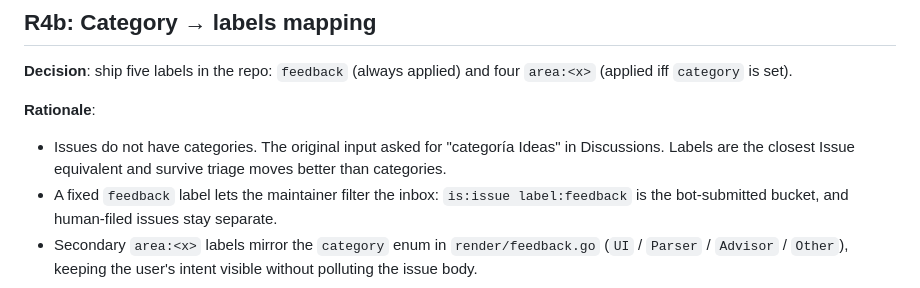
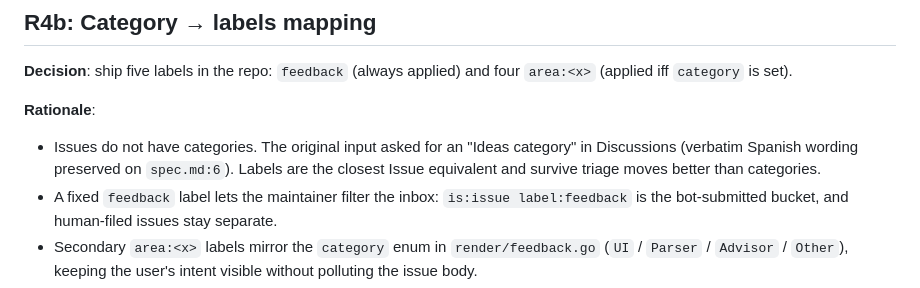
Before and after one commit to matias-sanchez/My-gather, a Markdown page: specs/003-feedback-backend-worker/research.md, the part around the change. Drawn GitHub-style.

Commit message:
pr-review: address local guard P3 (research.md L68 Spanish quote)
Round-2 trigger pre-flight guard surfaced one P3 nit that the
round-1 sweep missed: research.md:68 still re-quoted the Spanish
phrase `categoría Ideas` outside the spec.md:6 verbatim-input
exemption. Codex did not flag this in round 1 (its XIV finding only
cited spec.md:21 prose), but the local constitution-guard agent
caught it at trigger pre-flight time.

Rewrite the quote to `Ideas category` and add an explicit pointer
to `spec.md:6` where the original Spanish wording is preserved as
historical record. Same treatment as the round-1 spec.md:21 fix.

Principle XIV. Docs-only. No code change. Re-run of /speckit.analyze
or codex review should now find zero non-English alphabetic content
outside the explicitly exempted spec.md:6.

```diff
--- a/specs/003-feedback-backend-worker/research.md
+++ b/specs/003-feedback-backend-worker/research.md
@@ -65,7 +65,7 @@ R2 bucket is publicly readable. Privacy note: these assets *are* the user's feed
 **Decision**: ship five labels in the repo: `feedback` (always applied) and four `area:<x>` (applied iff `category` is set).
 
 **Rationale**:
-- Issues do not have categories. The original input asked for "categoría Ideas" in Discussions. Labels are the closest Issue equivalent and survive triage moves better than categories.
+- Issues do not have categories. The original input asked for an "Ideas category" in Discussions (verbatim Spanish wording preserved on `spec.md:6`). Labels are the closest Issue equivalent and survive triage moves better than categories.
 - A fixed `feedback` label lets the maintainer filter the inbox: `is:issue label:feedback` is the bot-submitted bucket, and human-filed issues stay separate.
 - Secondary `area:<x>` labels mirror the `category` enum in `render/feedback.go` (`UI` / `Parser` / `Advisor` / `Other`), keeping the user's intent visible without polluting the issue body.
 - Using REST means we pass labels by *name* in the request body. No setup-time GraphQL ID lookup, no `GITHUB_LABEL_IDS` secret. The labels just need to exist — see quickstart Step 1.2 for the one-time `gh label create` commands.
```
